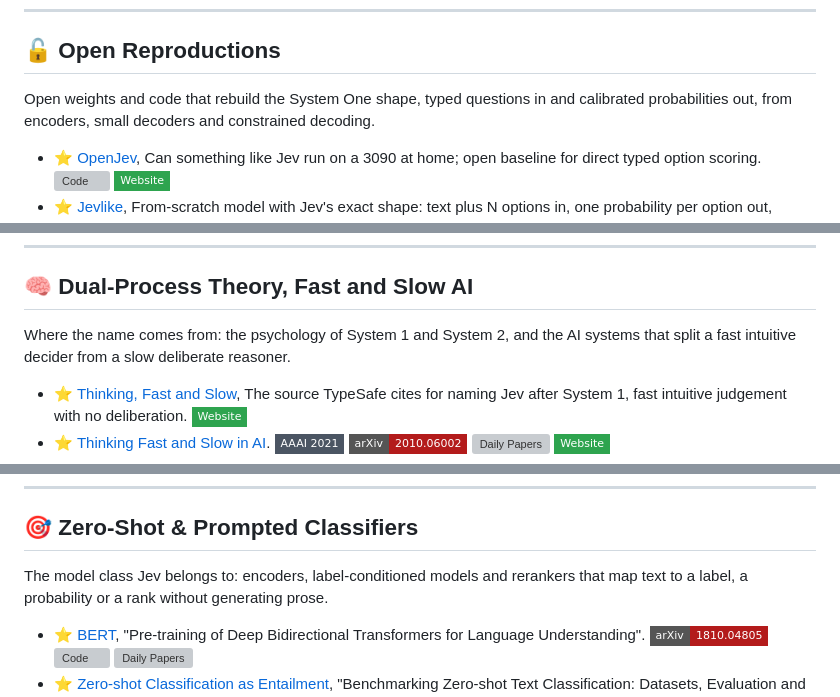
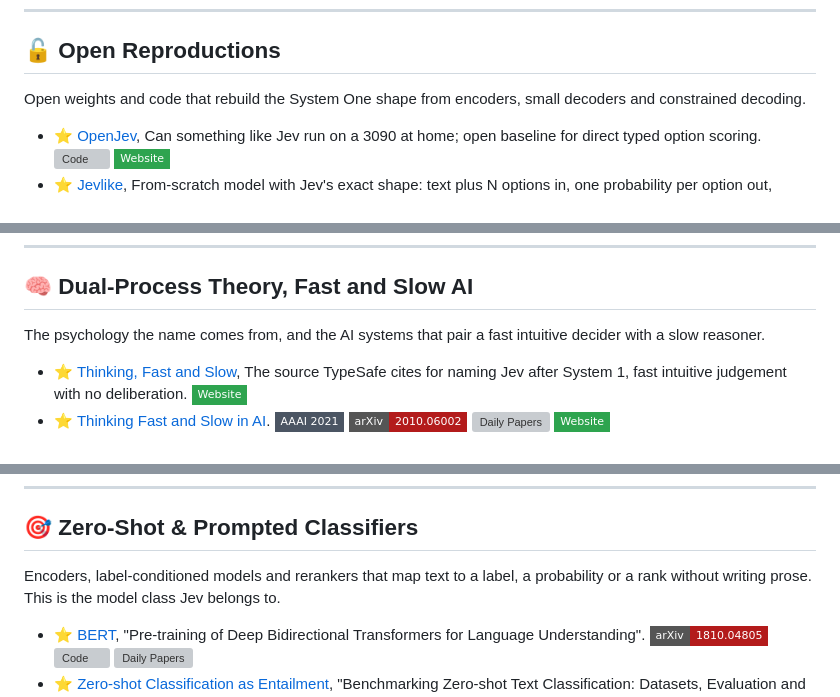
Before and after one commit to OmniJev/awesome-jev, a Markdown page: README.md, 3 parts joined by grey strips. Drawn GitHub-style; badges without logos; grey boxes are pictures that could not be loaded.

Commit message:
Plain copy, lowercase repo name, bot-blocked hosts in link checker

```diff
--- a/README.md
+++ b/README.md
@@ -91,7 +91,7 @@ Primary sources: what TypeSafe shipped, how it is meant to be called, and what i
 
 ## 🔓 Open Reproductions
 
-Open weights and code that rebuild the System One shape, typed questions in and calibrated probabilities out, from encoders, small decoders and constrained decoding.
+Open weights and code that rebuild the System One shape from encoders, small decoders and constrained decoding.
 
 - ⭐ [OpenJev](https://github.com/TheoLeeCJ/openjev), Can something like Jev run on a 3090 at home; open baseline for direct typed option scoring. [![Code](https://img.shields.io/github/stars/TheoLeeCJ/openjev?style=flat-square&logo=github&label=Code&color=181717)](https://github.com/TheoLeeCJ/openjev) [![Website](https://img.shields.io/badge/Website-2EA44F?style=flat-square&logo=googlechrome&logoColor=white)](https://openjev.com)
 - ⭐ [Jevlike](https://github.com/vinnylarouge/jevlike), From-scratch model with Jev's exact shape: text plus N options in, one probability per option out, option-attention head, Doom and chess demos. [![Code](https://img.shields.io/github/stars/vinnylarouge/jevlike?style=flat-square&logo=github&label=Code&color=181717)](https://github.com/vinnylarouge/jevlike)
@@ -115,7 +115,7 @@ Open weights and code that rebuild the System One shape, typed questions in and
 
 ## 🧠 Dual-Process Theory, Fast and Slow AI
 
-Where the name comes from: the psychology of System 1 and System 2, and the AI systems that split a fast intuitive decider from a slow deliberate reasoner.
+The psychology the name comes from, and the AI systems that pair a fast intuitive decider with a slow reasoner.
 
 - ⭐ [Thinking, Fast and Slow](https://en.wikipedia.org/wiki/Thinking,_Fast_and_Slow), The source TypeSafe cites for naming Jev after System 1, fast intuitive judgement with no deliberation. [![Website](https://img.shields.io/badge/Website-2EA44F?style=flat-square&logo=googlechrome&logoColor=white)](https://en.wikipedia.org/wiki/Thinking,_Fast_and_Slow)
 - ⭐ [Thinking Fast and Slow in AI](https://arxiv.org/abs/2010.06002). ![AAAI 2021](https://img.shields.io/badge/AAAI_2021-4B5563?style=flat-square) ![arXiv](https://img.shields.io/badge/arXiv-2010.06002-B31B1B?style=flat-square) [![Daily Papers](https://img.shields.io/badge/dynamic/json?url=https%3A%2F%2Fhuggingface.co%2Fapi%2Fpapers%2F2010.06002&query=%24.upvotes&label=%F0%9F%A4%97%20Daily&color=FFD21E&style=flat-square)](https://huggingface.co/papers/2010.06002) [![Website](https://img.shields.io/badge/Website-2EA44F?style=flat-square&logo=googlechrome&logoColor=white)](https://ojs.aaai.org/index.php/AAAI/article/view/17765)
@@ -134,7 +134,7 @@ Where the name comes from: the psychology of System 1 and System 2, and the AI s
 
 ## 🎯 Zero-Shot & Prompted Classifiers
 
-The model class Jev belongs to: encoders, label-conditioned models and rerankers that map text to a label, a probability or a rank without generating prose.
+Encoders, label-conditioned models and rerankers that map text to a label, a probability or a rank without writing prose. This is the model class Jev belongs to.
 
 - ⭐ [BERT](https://arxiv.org/abs/1810.04805), "Pre-training of Deep Bidirectional Transformers for Language Understanding". ![arXiv](https://img.shields.io/badge/arXiv-1810.04805-B31B1B?style=flat-square) [![Code](https://img.shields.io/github/stars/google-research/bert?style=flat-square&logo=github&label=Code&color=181717)](https://github.com/google-research/bert) [![Daily Papers](https://img.shields.io/badge/dynamic/json?url=https%3A%2F%2Fhuggingface.co%2Fapi%2Fpapers%2F1810.04805&query=%24.upvotes&label=%F0%9F%A4%97%20Daily&color=FFD21E&style=flat-square)](https://huggingface.co/papers/1810.04805)
 - ⭐ [Zero-shot Classification as Entailment](https://arxiv.org/abs/1909.00161), "Benchmarking Zero-shot Text Classification: Datasets, Evaluation and Entailment Approach". ![EMNLP 2019](https://img.shields.io/badge/EMNLP_2019-4B5563?style=flat-square) ![arXiv](https://img.shields.io/badge/arXiv-1909.00161-B31B1B?style=flat-square) [![Code](https://img.shields.io/github/stars/yinwenpeng/BenchmarkingZeroShot?style=flat-square&logo=github&label=Code&color=181717)](https://github.com/yinwenpeng/BenchmarkingZeroShot) [![Daily Papers](https://img.shields.io/badge/dynamic/json?url=https%3A%2F%2Fhuggingface.co%2Fapi%2Fpapers%2F1909.00161&query=%24.upvotes&label=%F0%9F%A4%97%20Daily&color=FFD21E&style=flat-square)](https://huggingface.co/papers/1909.00161)
```
Also changed, not shown: other parts of README.md (+20 -20 lines).
